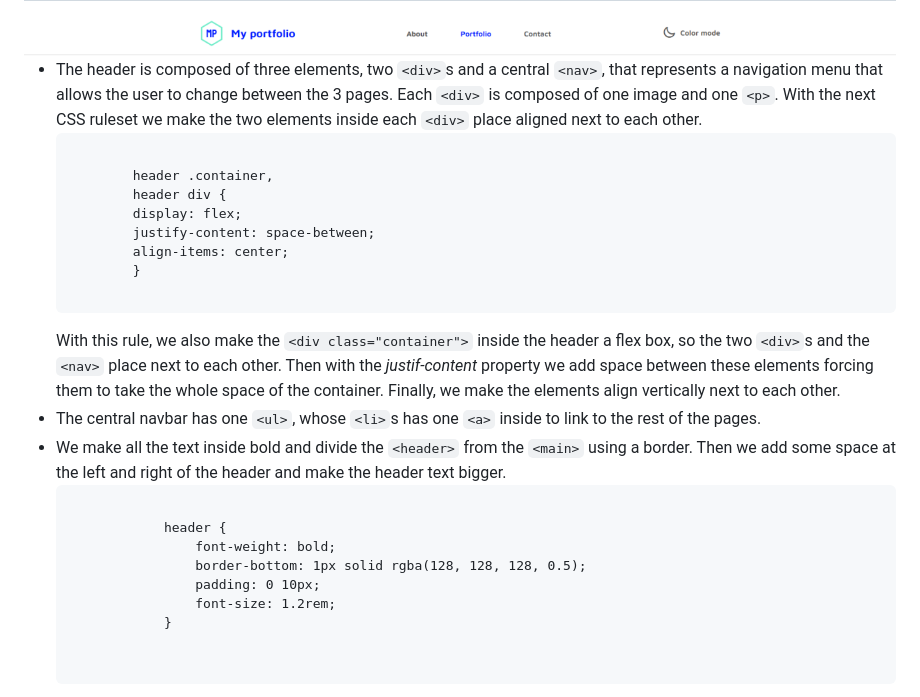
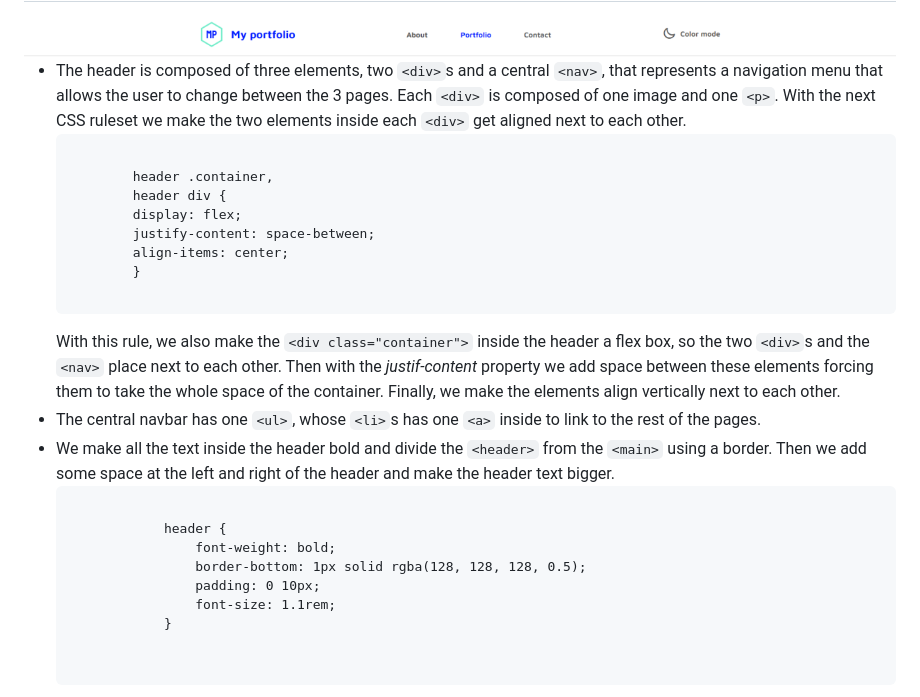
Before and after one commit to leakko/my-portfolio-CAA, a Markdown page: README.md, the part around the change printed below. GitHub-like rendering.

```diff
--- a/README.md
+++ b/README.md
@@ -91,7 +61,7 @@
                     <li>
                         The header is composed of three elements, two <code>&#60;div&#62;</code>s and a central <code>&#60;nav&#62;</code>, that represents a navigation menu that allows the user to change between the 3 pages.
                         Each <code>&#60;div&#62;</code> is composed of one image and one <code>&#60;p&#62;</code>.
-                        With the next CSS ruleset we make the two elements inside each <code>&#60;div&#62;</code> place aligned next to each other.
+                        With the next CSS ruleset we make the two elements inside each <code>&#60;div&#62;</code> get aligned next to each other.
 <pre>
     <code>
         header .container,
@@ -108,7 +78,7 @@
                         The central navbar has one <code>&#60;ul&#62;</code>, whose <code>&#60;li&#62;</code>s has one <code>&#60;a&#62;</code> inside to link to the rest of the pages.
                     </li>
                     <li>
-                        We make all the text inside bold and divide the <code>&#60;header&#62;</code> from the <code>&#60;main&#62;</code> using a border.
+                        We make all the text inside the header bold and divide the <code>&#60;header&#62;</code> from the <code>&#60;main&#62;</code> using a border.
                         Then we add some space at the left and right of the header and make the header text bigger.
     <pre>
         <code>
@@ -116,7 +86,7 @@
                 font-weight: bold;
                 border-bottom: 1px solid rgba(128, 128, 128, 0.5);
                 padding: 0 10px;
-                font-size: 1.2rem;
+                font-size: 1.1rem;
             }
         </code>
     </pre>
```
Also changed, not shown: other parts of README.md (+48 -34 lines), images/screenshots/footer.png (added), 2 other files.
